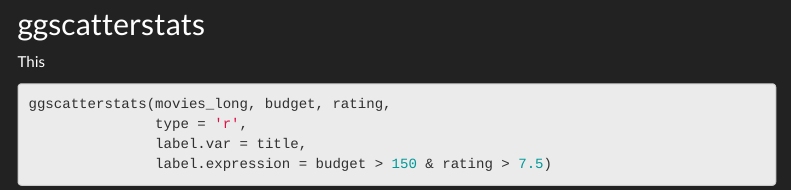
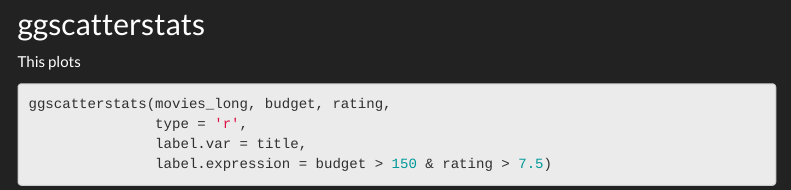
Before and after one commit to Wycology/ggstatsplot, an R Markdown document (ggstatsplot.Rmd): the page in a window 1100 px wide, from 1370 px down. Rendered offline with R 4.5, knitr and Pandoc, with nearby package versions; some code elsewhere in the file could not run offline; menus at the side of the page are left out.

````diff
--- a/ggstatsplot.Rmd
+++ b/ggstatsplot.Rmd
@@ -94,7 +94,7 @@
 
 ## ggscatterstats
 
-This
+This plots
 
 ```{r}
 ggscatterstats(movies_long, budget, rating,
````
